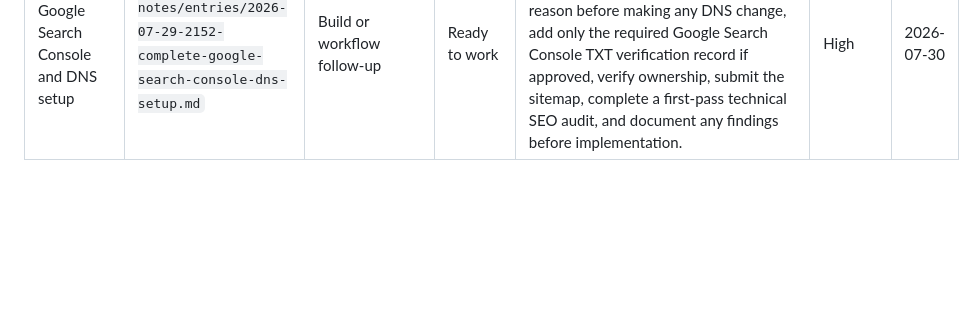
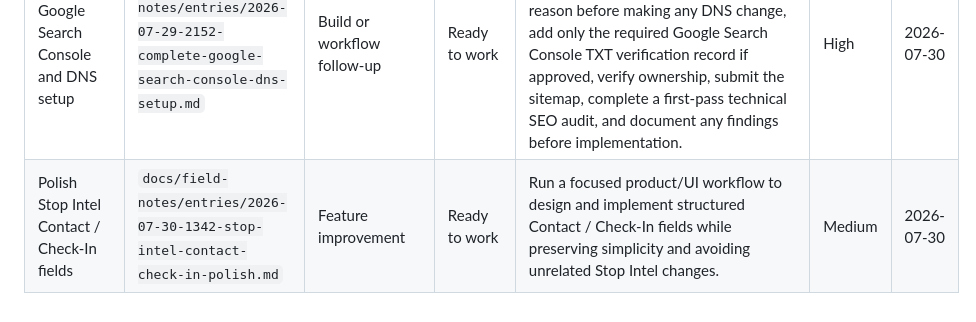
Before and after one commit to robbyeickhoff/freightiq-app, a Markdown page: docs/field-notes/ActionQueue.md, the part around the change. Rendered like a GitHub page; blank space fills up the shorter version.

Commit message:
Queue Stop Intel contact polish follow-up

```diff
--- a/docs/field-notes/ActionQueue.md
+++ b/docs/field-notes/ActionQueue.md
@@ -103,3 +103,4 @@ Do not claim an item exists, has a status, or is completed unless it appears in
 | Add weekend zone documents to the repository | `docs/field-notes/entries/2026-07-28-add-weekend-zone-docs-to-repo.md` | Documentation addition | Waiting for a decision | Upload or paste the final approved weekend zone drafts, then run a focused documentation workflow to update `docs/routing/MountainVillage.md` and create `docs/routing/DowntownTelluride.md` and `docs/routing/AirportAldasoro.md`, followed by repository re-read verification. | Medium | 2026-07-30 |
 | Promote Ophir to its own macro zone | `docs/field-notes/entries/2026-07-28-create-ophir-macro-zone.md` | Zone knowledge | Ready to work | Run a focused routing documentation workflow to add Ophir Zone to `docs/routing/MacroZones.md`, create an Ophir Zone document using `docs/routing/ZoneTemplate.md`, and preserve known facts while clearly marking unknown road membership and internal flow for future route practice. | High | 2026-07-30 |
 | Complete Google Search Console and DNS setup | `docs/field-notes/entries/2026-07-29-2152-complete-google-search-console-dns-setup.md` | Build or workflow follow-up | Ready to work | Run a focused SEO / domain verification workflow: inspect the Vercel DNS recommendation, explain the risk and reason before making any DNS change, add only the required Google Search Console TXT verification record if approved, verify ownership, submit the sitemap, complete a first-pass technical SEO audit, and document any findings before implementation. | High | 2026-07-30 |
+| Polish Stop Intel Contact / Check-In fields | `docs/field-notes/entries/2026-07-30-1342-stop-intel-contact-check-in-polish.md` | Feature improvement | Ready to work | Run a focused product/UI workflow to design and implement structured Contact / Check-In fields while preserving simplicity and avoiding unrelated Stop Intel changes. | Medium | 2026-07-30 |
```
